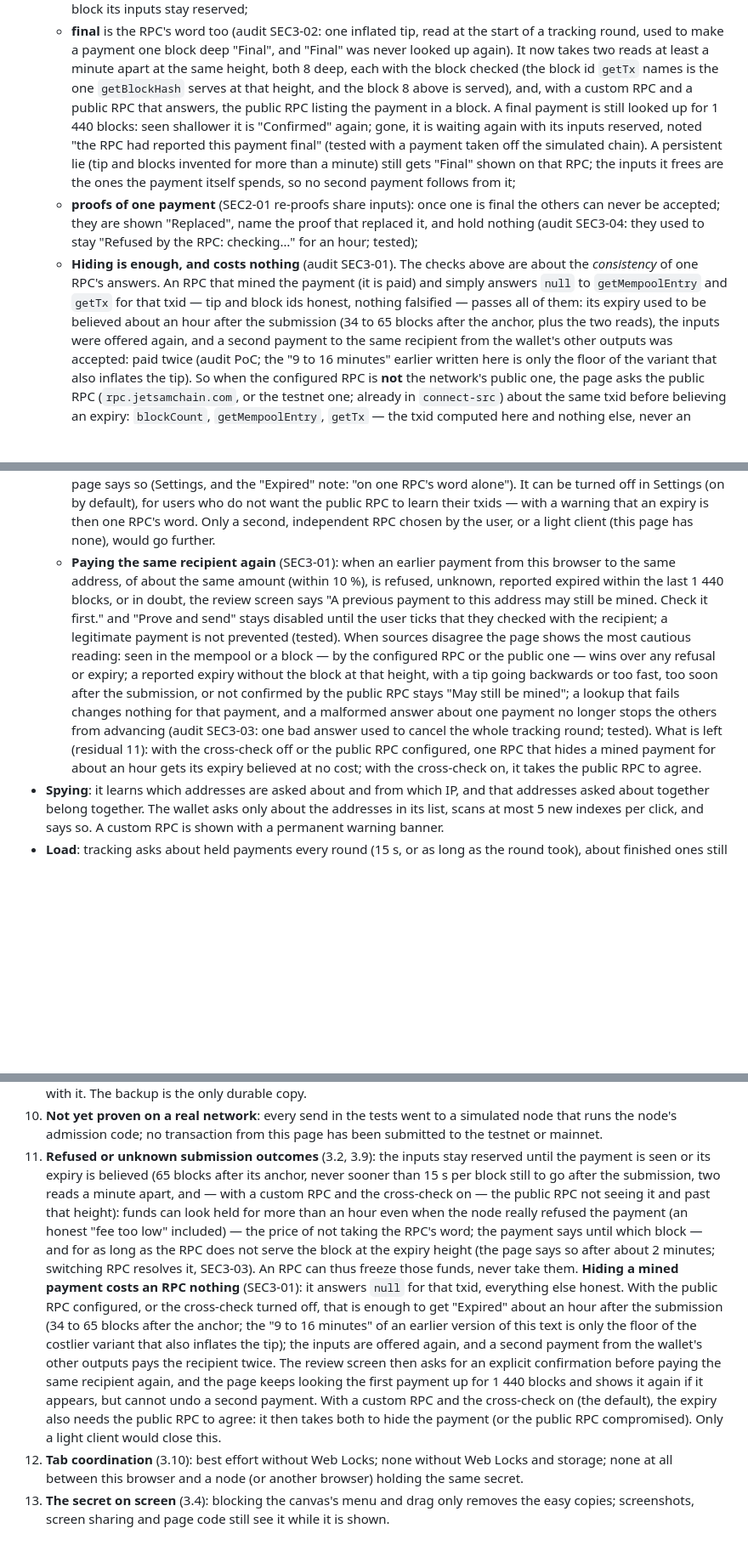
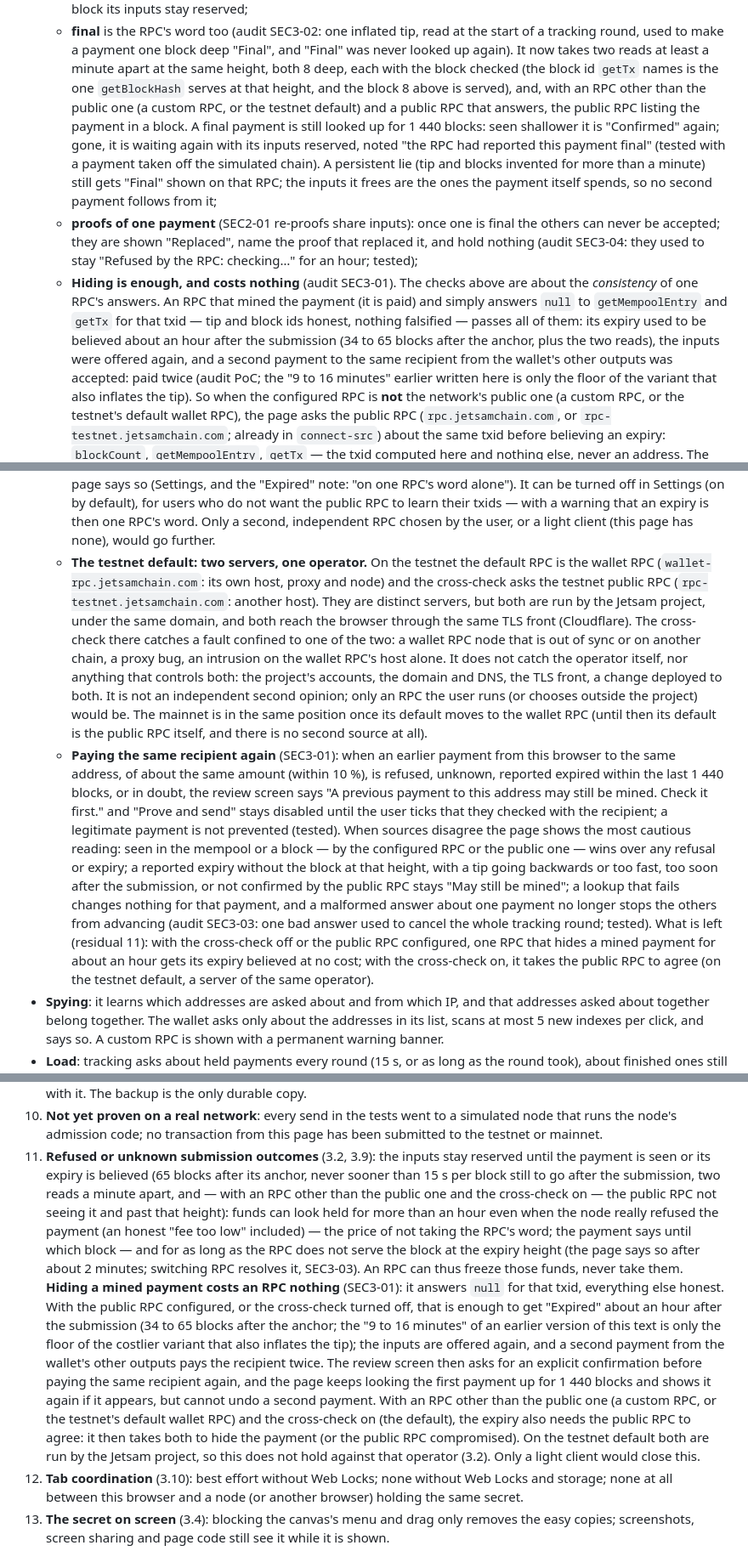
Before and after one commit to jetsam-chain/jetsam-web-wallet, a Markdown page: THREAT_MODEL.md, 3 parts joined by grey strips. Shown at 85% size. Rendered like a GitHub page; blank space fills up the shorter version.

```diff
--- a/THREAT_MODEL.md
+++ b/THREAT_MODEL.md
@@ -155,8 +158,9 @@ The RPC is not trusted for anything that can move money.
     "Final", and "Final" was never looked up again). It now takes two reads
     at least a minute apart at the same height, both 8 deep, each with the
     block checked (the block id `getTx` names is the one `getBlockHash`
-    serves at that height, and the block 8 above is served), and, with a
-    custom RPC and a public RPC that answers, the public RPC listing the
+    serves at that height, and the block 8 above is served), and, with an
+    RPC other than the public one (a custom RPC, or the testnet default) and
+    a public RPC that answers, the public RPC listing the
     payment in a block. A final payment is still looked up for 1 440 blocks:
     seen shallower it is "Confirmed" again; gone, it is waiting again with its
     inputs reserved, noted "the RPC had reported this payment final" (tested
@@ -178,9 +182,10 @@ The RPC is not trusted for anything that can move money.
     payment to the same recipient from the wallet's other outputs was
     accepted: paid twice (audit PoC; the "9 to 16 minutes" earlier written
     here is only the floor of the variant that also inflates the tip). So
-    when the configured RPC is **not** the network's public one, the page
-    asks the public RPC (`rpc.jetsamchain.com`, or the testnet one; already
-    in `connect-src`) about the same txid before believing an expiry:
+    when the configured RPC is **not** the network's public one (a custom
+    RPC, or the testnet's default wallet RPC), the page asks the public RPC
+    (`rpc.jetsamchain.com`, or `rpc-testnet.jetsamchain.com`; already in
+    `connect-src`) about the same txid before believing an expiry:
     `blockCount`, `getMempoolEntry`, `getTx` — the txid computed here and
     nothing else, never an address. The expiry is believed only if the
     public RPC does not see the payment either **and** is past the expiry
@@ -205,6 +210,21 @@ The RPC is not trusted for anything that can move money.
     learn their txids — with a warning that an expiry is then one RPC's word.
     Only a second, independent RPC chosen by the user, or a light client
     (this page has none), would go further.
+  - **The testnet default: two servers, one operator.** On the testnet the
+    default RPC is the wallet RPC (`wallet-rpc.jetsamchain.com`: its own
+    host, proxy and node) and the cross-check asks the testnet public RPC
+    (`rpc-testnet.jetsamchain.com`: another host). They are distinct
+    servers, but both are run by the Jetsam project, under the same domain,
+    and both reach the browser through the same TLS front (Cloudflare). The
+    cross-check there catches a fault confined to one of the two: a wallet
+    RPC node that is out of sync or on another chain, a proxy bug, an
+    intrusion on the wallet RPC's host alone. It does not catch the operator
+    itself, nor anything that controls both: the project's accounts, the
+    domain and DNS, the TLS front, a change deployed to both. It is not an
+    independent second opinion; only an RPC the user runs (or chooses
+    outside the project) would be. The mainnet is in the same position once
+    its default moves to the wallet RPC (until then its default is the
+    public RPC itself, and there is no second source at all).
   - **Paying the same recipient again** (SEC3-01): when an earlier payment
     from this browser to the same address, of about the same amount (within
     10 %), is refused, unknown, reported expired within the last 1 440
@@ -222,7 +242,8 @@ The RPC is not trusted for anything that can move money.
   answer used to cancel the whole tracking round; tested). What is left (residual
   11): with the cross-check off or the public RPC configured, one RPC that
   hides a mined payment for about an hour gets its expiry believed at no
-  cost; with the cross-check on, it takes the public RPC to agree.
+  cost; with the cross-check on, it takes the public RPC to agree (on the
+  testnet default, a server of the same operator).
 - **Spying**: it learns which addresses are asked about and from which IP, and
   that addresses asked about together belong together. The wallet asks only
   about the addresses in its list, scans at most 5 new indexes per click, and
@@ -495,8 +516,9 @@ loses both, loses the funds. Nothing can be recovered by anyone.
 11. **Refused or unknown submission outcomes** (3.2, 3.9): the inputs stay
     reserved until the payment is seen or its expiry is believed (65 blocks
     after its anchor, never sooner than 15 s per block still to go after the
-    submission, two reads a minute apart, and — with a custom RPC and the
-    cross-check on — the public RPC not seeing it and past that height):
+    submission, two reads a minute apart, and — with an RPC other than the
+    public one and the cross-check on — the public RPC not seeing it and
+    past that height):
     funds can look held for more than an hour even when the node really
     refused the payment (an honest "fee too low" included) — the price of
     not taking the RPC's word; the payment says until which block — and for
@@ -513,10 +535,12 @@ loses both, loses the funds. Nothing can be recovered by anyone.
     screen then asks for an explicit confirmation before paying the same
     recipient again, and the page keeps looking the first payment up for
     1 440 blocks and shows it again if it appears, but cannot undo a second
-    payment. With a custom RPC and the cross-check on (the default), the
+    payment. With an RPC other than the public one (a custom RPC, or the
+    testnet's default wallet RPC) and the cross-check on (the default), the
     expiry also needs the public RPC to agree: it then takes both to hide
-    the payment (or the public RPC compromised). Only a light client would
-    close this.
+    the payment (or the public RPC compromised). On the testnet default both
+    are run by the Jetsam project, so this does not hold against that
+    operator (3.2). Only a light client would close this.
 12. **Tab coordination** (3.10): best effort without Web Locks; none without
     Web Locks and storage; none at all between this browser and a node (or
     another browser) holding the same secret.
```
Also changed, not shown: other parts of THREAT_MODEL.md (+6 -3 lines), DEPLOY-HEADERS.md (+18 -7 lines), README.md (+35 -11 lines).
